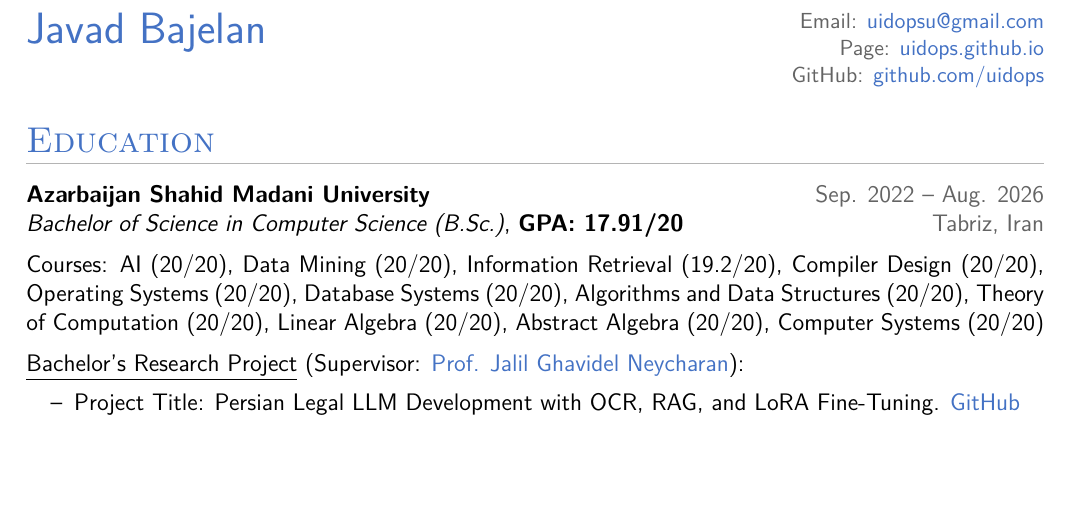
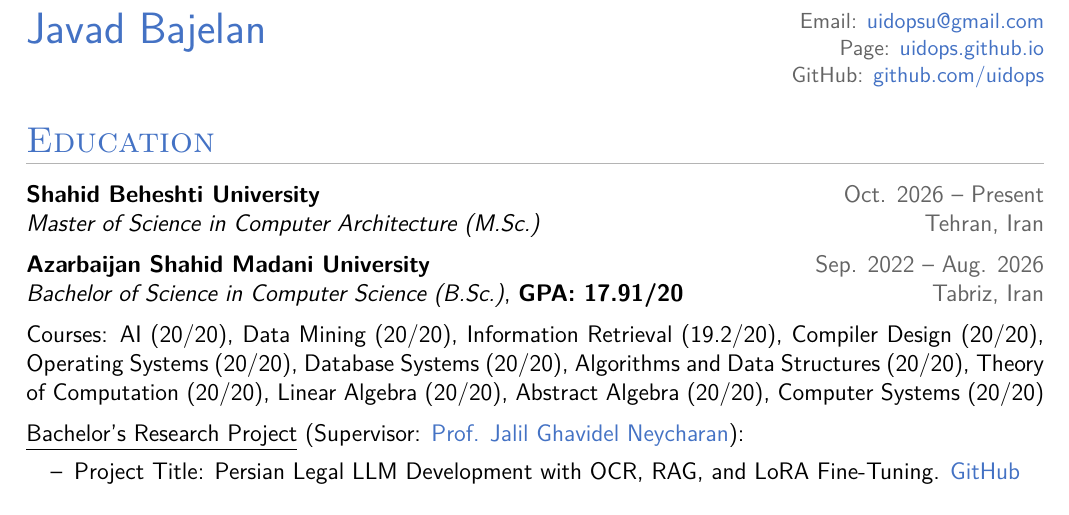
Before and after one commit to uidops/cv, a LaTeX CV (work/cv.tex): part of page 1 of 3, cut so that both start at the same text, the shorter picture padded with empty space. Compiled offline with XeLaTeX.

Commit message:
add M.Sc. Computer Architecture at Shahid Beheshti University

```diff
--- a/work/cv.tex
+++ b/work/cv.tex
@@ -68,7 +68,9 @@
 
 % ==================== EDUCATION ====================
 \section{Education}
-    \textbf{Azarbaijan Shahid Madani University} \hfill {\color{textgrey} Sep. 2022 -- Aug. 2026} \\
+    \textbf{Shahid Beheshti University} \hfill {\color{textgrey} Oct. 2026 -- Present} \\\
+    \textit{Master of Science in Computer Architecture (M.Sc.)} \hfill {\color{textgrey} Tehran, Iran} \\[6pt]
+    \textbf{Azarbaijan Shahid Madani University} \hfill {\color{textgrey} Sep. 2022 -- Aug. 2026} \\\
     \textit{Bachelor of Science in Computer Science (B.Sc.)}, \textbf{GPA: 17.91/20} \hfill {\color{textgrey} Tabriz, Iran} \\[6pt]
     Courses: AI (20/20), Data Mining (20/20), Information Retrieval (19.2/20), Compiler Design (20/20), Operating Systems (20/20), Database Systems (20/20), Algorithms and Data Structures (20/20), Theory of Computation (20/20), Linear Algebra (20/20), Abstract Algebra (20/20), Computer Systems (20/20)\\[6pt]
     \underline{Bachelor's Research Project} (Supervisor: \href{https://scholar.google.com/citations?user=45WM0HwAAAAJ}{\color{primaryblue} Prof. Jalil Ghavidel Neycharan}):
```
Also changed, not shown: work/cv.pdf.
